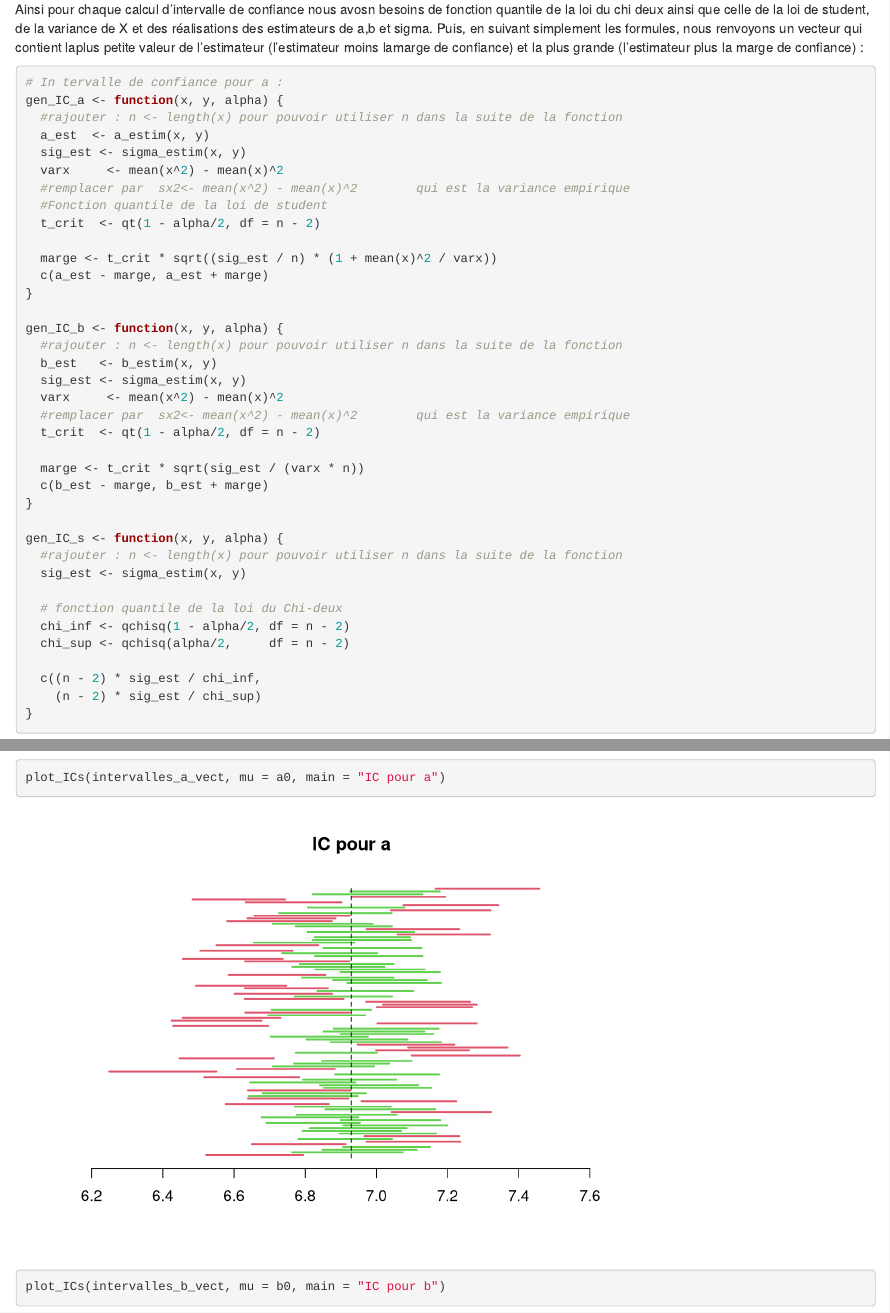
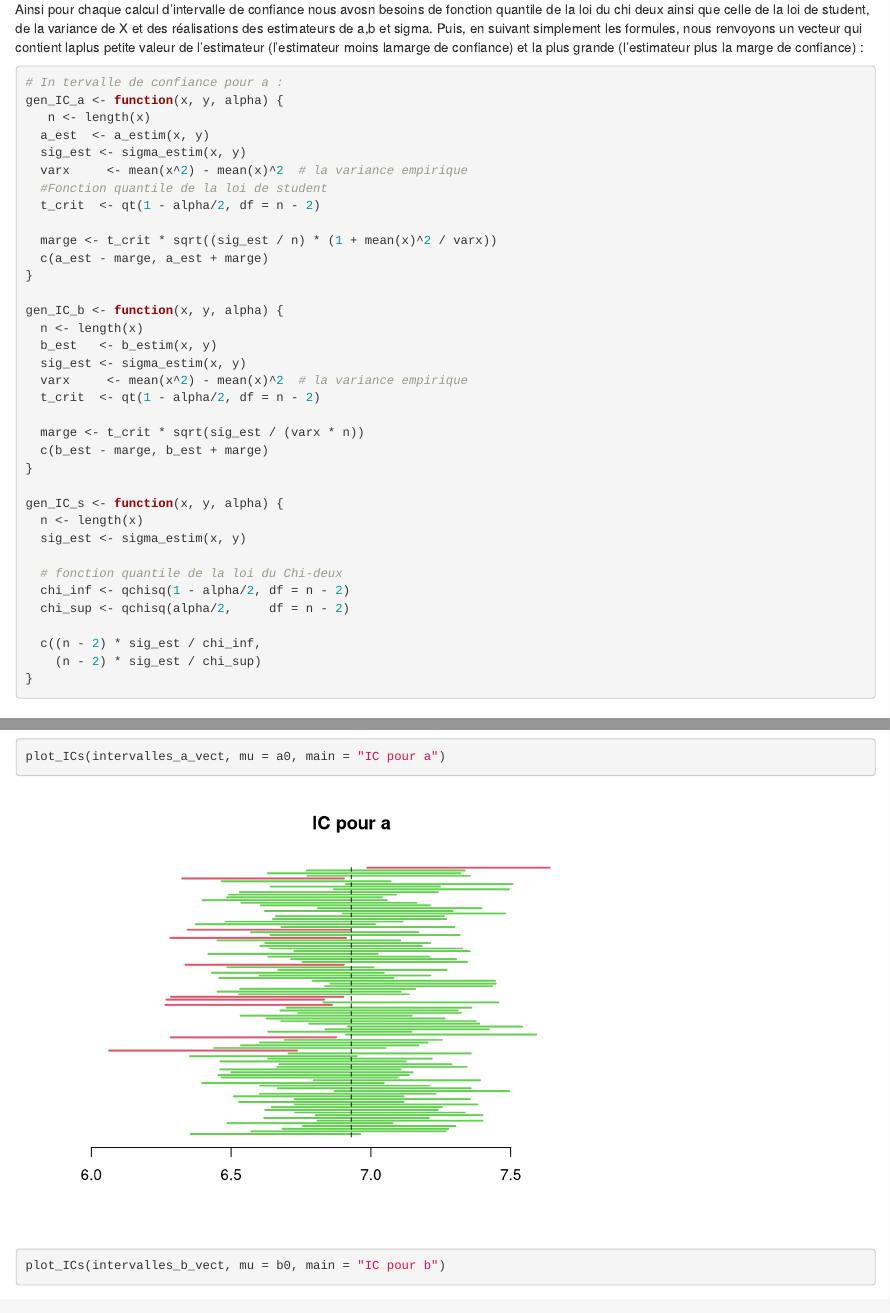
Before and after one commit to ecid-hub/AC04-project, an R Markdown document (rapport.rmd): the page in a window 1100 px wide, from 9320 px down, and a second part further down, joined at a grey line. Rendered offline with R 4.5, knitr and Pandoc, with nearby package versions; code that draws random numbers runs with fixed seeds of ours.

Commit message:
patch : n length formule IC

```diff
--- a/rapport.rmd
+++ b/rapport.rmd
@@ -358,11 +358,10 @@ Ainsi pour chaque calcul d'intervalle de confiance nous avosn besoins de fonctio
 
 # In tervalle de confiance pour a :
 gen_IC_a <- function(x, y, alpha) {
-  #rajouter : n <- length(x) pour pouvoir utiliser n dans la suite de la fonction
+   n <- length(x)
   a_est  <- a_estim(x, y)
   sig_est <- sigma_estim(x, y)
-  varx     <- mean(x^2) - mean(x)^2
-  #remplacer par  sx2<- mean(x^2) - mean(x)^2        qui est la variance empirique
+  varx     <- mean(x^2) - mean(x)^2  # la variance empirique
   #Fonction quantile de la loi de student
   t_crit  <- qt(1 - alpha/2, df = n - 2)
 
@@ -371,11 +370,10 @@ gen_IC_a <- function(x, y, alpha) {
 }
 
 gen_IC_b <- function(x, y, alpha) {
-  #rajouter : n <- length(x) pour pouvoir utiliser n dans la suite de la fonction
+  n <- length(x)
   b_est   <- b_estim(x, y)
   sig_est <- sigma_estim(x, y)
-  varx     <- mean(x^2) - mean(x)^2
-  #remplacer par  sx2<- mean(x^2) - mean(x)^2        qui est la variance empirique
+  varx     <- mean(x^2) - mean(x)^2  # la variance empirique
   t_crit  <- qt(1 - alpha/2, df = n - 2)
 
   marge <- t_crit * sqrt(sig_est / (varx * n))
@@ -383,7 +381,7 @@ gen_IC_b <- function(x, y, alpha) {
 }
 
 gen_IC_s <- function(x, y, alpha) {
-  #rajouter : n <- length(x) pour pouvoir utiliser n dans la suite de la fonction
+  n <- length(x)
   sig_est <- sigma_estim(x, y)
 
   # fonction quantile de la loi du Chi-deux
```
